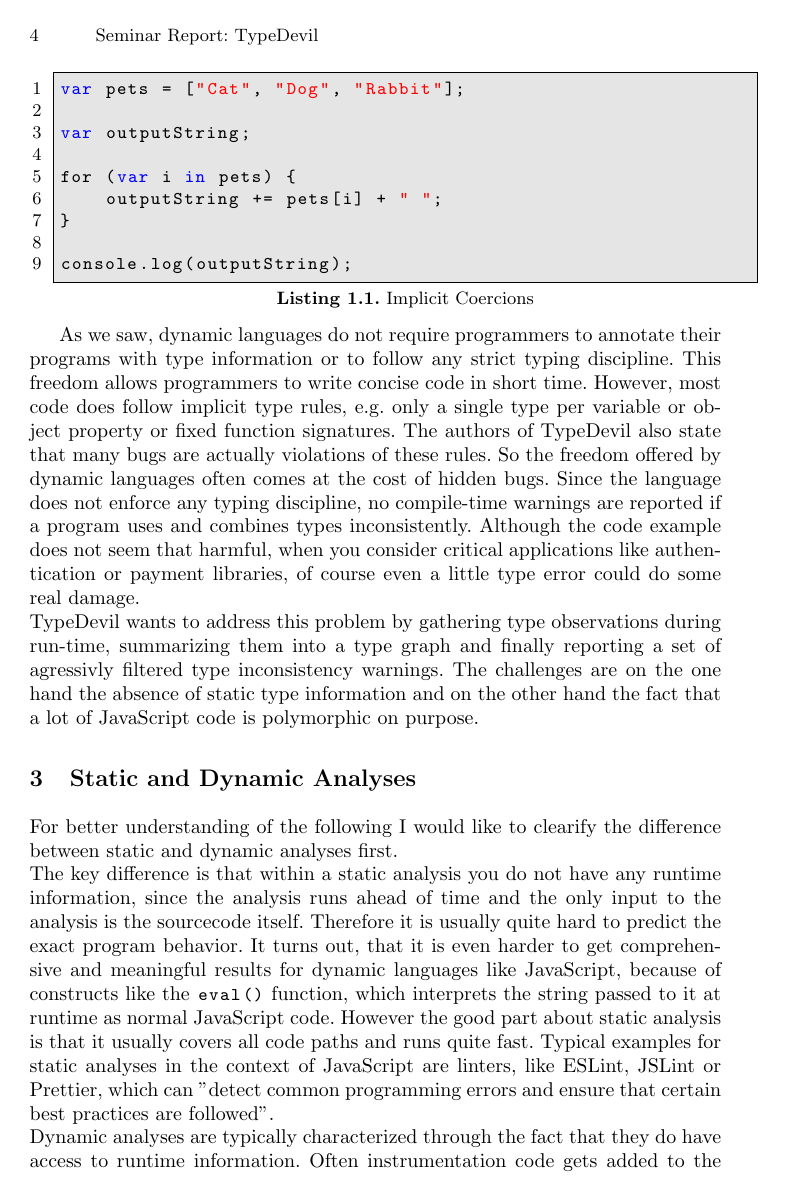
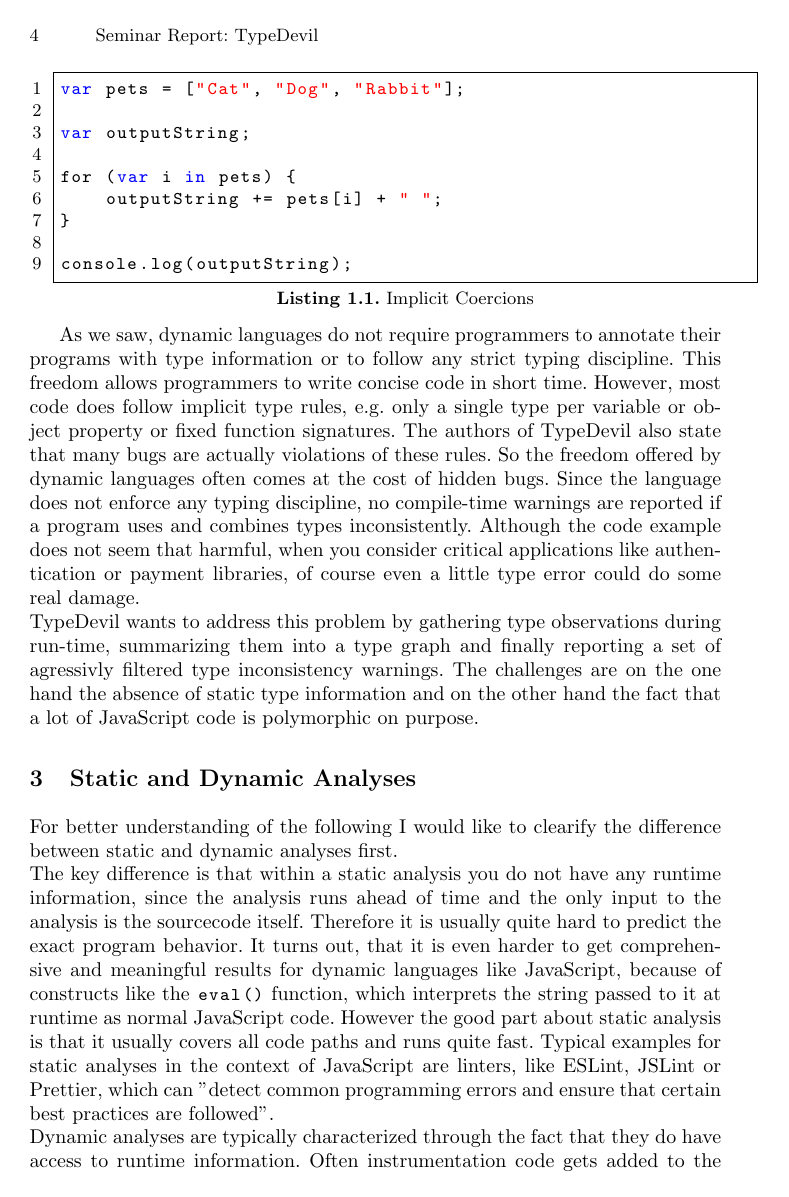
Before and after one commit to NF997/TypeDevil, a LaTeX paper (Report/main.tex): page 4 of 10. The pictures show the PDF file Report/main.pdf that the author committed with the source.

Commit message:
Fixed listing issues

```diff
--- a/Report/main.tex
+++ b/Report/main.tex
@@ -46,7 +46,6 @@
 
 \lstset{
    language=JavaScript,
-   backgroundcolor=\color{lightgray},
    extendedchars=true,
    basicstyle=\footnotesize\ttfamily,
    showstringspaces=false,
@@ -310,6 +309,7 @@ Without any modification of the source code, you would get the following warning
 \lstinline[columns=fixed]{Operator '+=' cannot be applied to types 'number' and 'number | boolean'}.
 So TypeScript notes, that the property \lstinline[columns=fixed]{a} of the objects which the program iterates over is sometimes a numeric and sometimes a boolean value and prevents you from writing type inconsistent code like this.
 
+\medskip\medskip
 \lstset{language=javascript}
 \begin{minipage}{\linewidth}
 \begin{lstlisting}[frame=single, caption=inconsistent\_foreach.js]
```
Also changed, not shown: Report/main.pdf, Report/main.tex (2 more changed lines).
